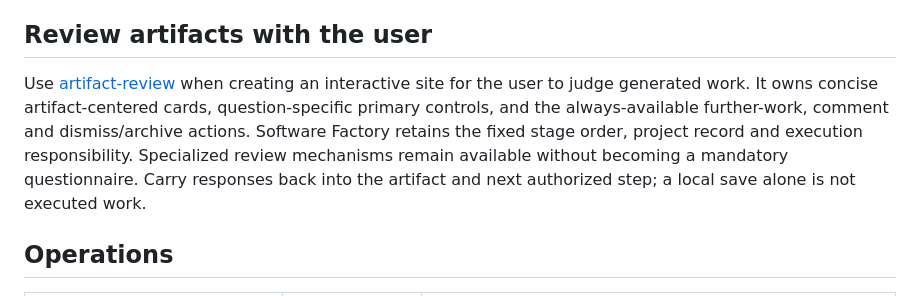
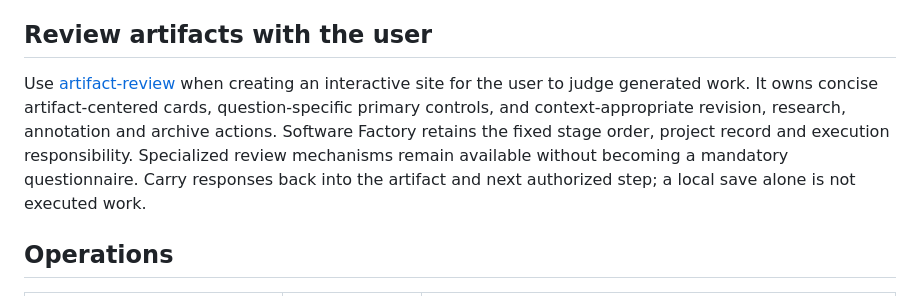
Before and after one commit to exiao/product-factory, a Markdown page: skills/software-factory/SKILL.md, the part around the change. Rendered like a GitHub page.

```diff
--- a/skills/software-factory/SKILL.md
+++ b/skills/software-factory/SKILL.md
@@ -47,7 +47,7 @@ Explicitly requested alternatives remain separate focused experiments. Preserve
 
 ## Review artifacts with the user
 
-Use [artifact-review](../artifact-review/SKILL.md) when creating an interactive site for the user to judge generated work. It owns concise artifact-centered cards, question-specific primary controls, and the always-available further-work, comment and dismiss/archive actions. Software Factory retains the fixed stage order, project record and execution responsibility. Specialized review mechanisms remain available without becoming a mandatory questionnaire. Carry responses back into the artifact and next authorized step; a local save alone is not executed work.
+Use [artifact-review](../artifact-review/SKILL.md) when creating an interactive site for the user to judge generated work. It owns concise artifact-centered cards, question-specific primary controls, and context-appropriate revision, research, annotation and archive actions. Software Factory retains the fixed stage order, project record and execution responsibility. Specialized review mechanisms remain available without becoming a mandatory questionnaire. Carry responses back into the artifact and next authorized step; a local save alone is not executed work.
 
 ## Operations
 
```
Also changed, not shown: skills/artifact-review/SKILL.md (+8 -6 lines).
